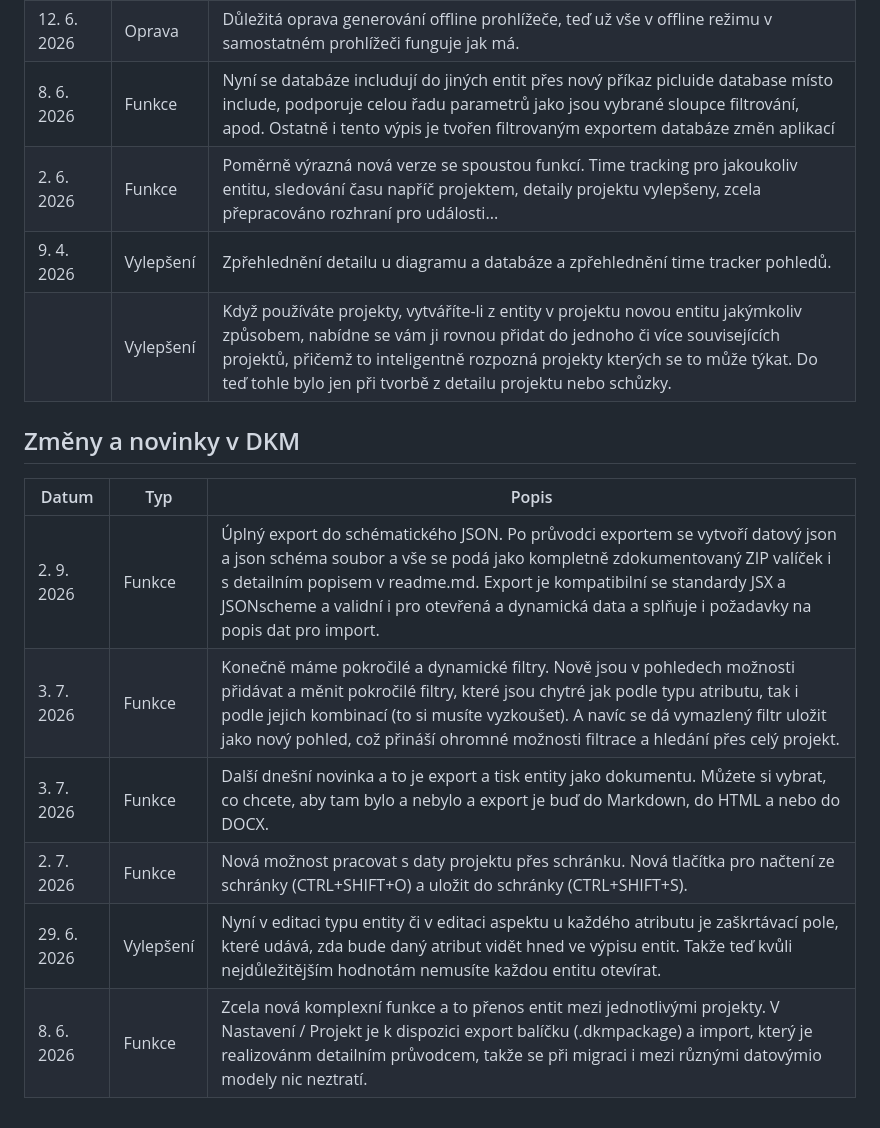
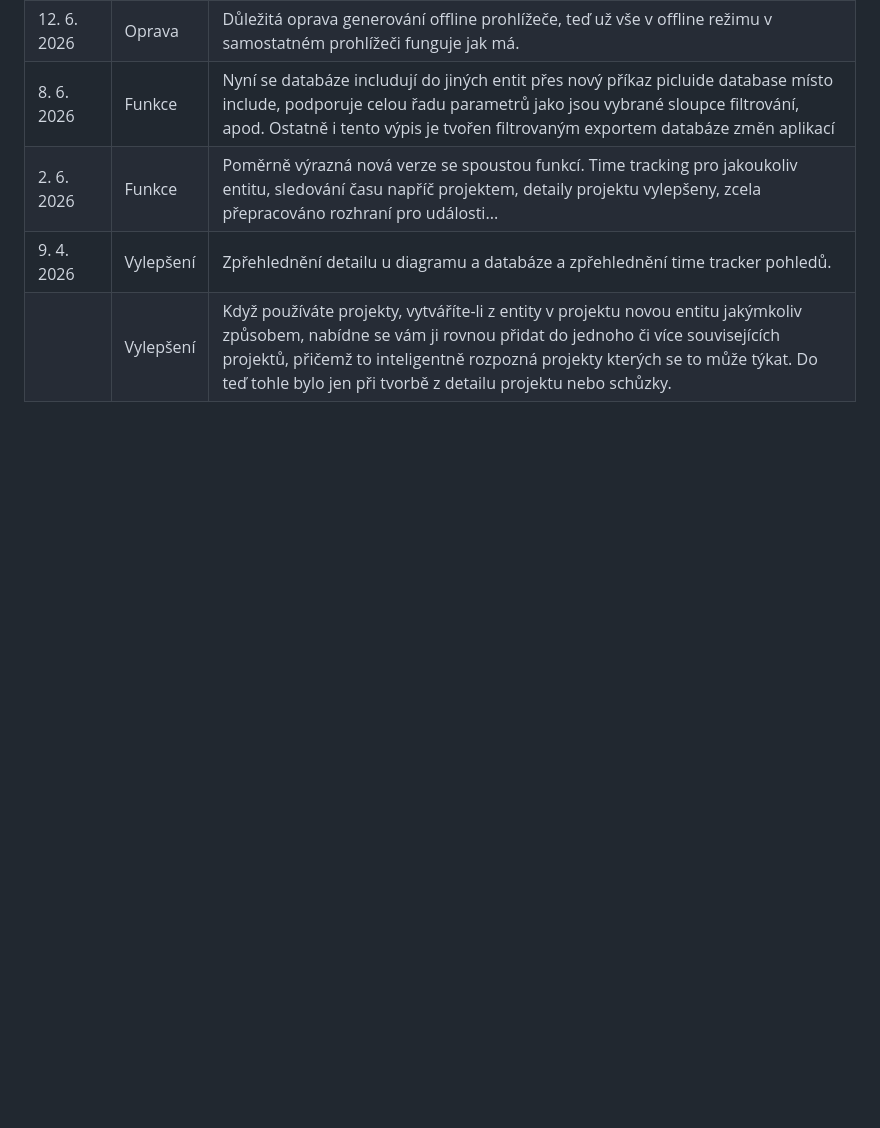
Before and after one commit to egdilna/nastroje, a Markdown page: historie-zmen-nastroju.md, the part around one of its changes. Drawn GitHub-style; blank space fills up the shorter version.

Commit message:
PIM: historie-zmen-nastroju.md pro nastroje.egdilna.cz → historie-zmen-nastroju.md

```diff
--- a/historie-zmen-nastroju.md
+++ b/historie-zmen-nastroju.md
@@ -100,19 +134,3 @@ multisection
 | 2. 6. 2026 | Funkce | Poměrně výrazná nová verze se spoustou funkcí. Time tracking pro jakoukoliv entitu, sledování času napříč projektem, detaily projektu vylepšeny, zcela přepracováno rozhraní pro události... |
 | 9. 4. 2026 | Vylepšení | Zpřehlednění detailu u diagramu a databáze a zpřehlednění time tracker pohledů. |
 | | Vylepšení | Když používáte projekty, vytváříte-li z entity v projektu novou entitu jakýmkoliv způsobem, nabídne se vám ji rovnou přidat do jednoho či více souvisejících projektů, přičemž to inteligentně rozpozná projekty kterých se to může týkat. Do teď tohle bylo jen při tvorbě z detailu projektu nebo schůzky. |
-
-
-
-
-## Změny a novinky v DKM
-
-
-
-| Datum | Typ | Popis |
-| --- | --- | --- |
-| 2. 9. 2026 | Funkce | Úplný export do schématického JSON. Po průvodci exportem se vytvoří datový json a json schéma soubor a vše se podá jako kompletně zdokumentovaný ZIP valíček i s detailním popisem v readme.md. Export je kompatibilní se standardy JSX a JSONscheme a validní i pro otevřená a dynamická data a splňuje i požadavky na popis dat pro import. |
-| 3. 7. 2026 | Funkce | Konečně máme pokročilé a dynamické filtry. Nově jsou v pohledech možnosti přidávat a měnit pokročilé filtry, které jsou chytré jak podle typu atributu, tak i podle jejich kombinací (to si musíte vyzkoušet). A navíc se dá vymazlený filtr uložit jako nový pohled, což přináší ohromné možnosti filtrace a hledání přes celý projekt. |
-| 3. 7. 2026 | Funkce | Další dnešní novinka a to je export a tisk entity jako dokumentu. Můźete si vybrat, co chcete, aby tam bylo a nebylo a export je buď do Markdown, do HTML a nebo do DOCX. |
-| 2. 7. 2026 | Funkce | Nová možnost pracovat s daty projektu přes schránku. Nová tlačítka pro načtení ze schránky (CTRL+SHIFT+O) a uložit do schránky (CTRL+SHIFT+S). |
-| 29. 6. 2026 | Vylepšení | Nyní v editaci typu entity či v editaci aspektu u každého atributu je zaškrtávací pole, které udává, zda bude daný atribut vidět hned ve výpisu entit. Takže teď kvůli nejdůležitějším hodnotám nemusíte každou entitu otevírat. |
-| 8. 6. 2026 | Funkce | Zcela nová komplexní funkce a to přenos entit mezi jednotlivými projekty. V Nastavení / Projekt je k dispozici export balíčku (.dkmpackage) a import, který je realizovánm detailním průvodcem, takže se při migraci i mezi různými datovýmio modely nic neztratí. |
```
Also changed, not shown: other parts of historie-zmen-nastroju.md (+34 -0 lines).
